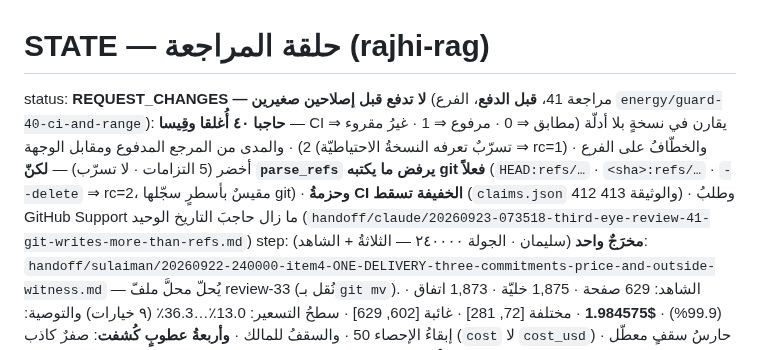
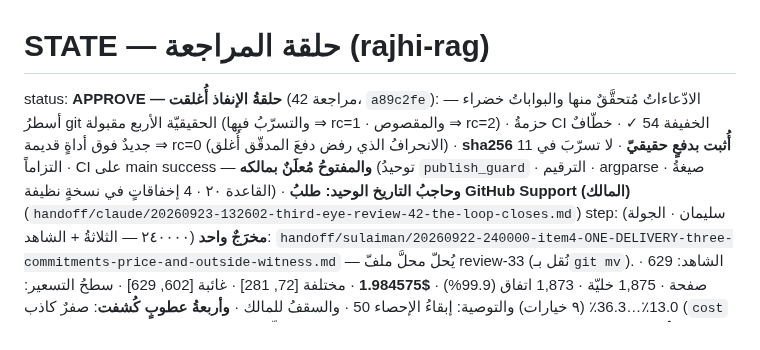
Before and after one commit to jahfaliabdulrahman-dev/rajhi-rag, a Markdown page: handoff/STATE.md, the part around the change. GitHub-like rendering.

```diff
--- a/handoff/STATE.md
+++ b/handoff/STATE.md
@@ -1,6 +1,6 @@
 # STATE — حلقة المراجعة (rajhi-rag)
 
-status: **REQUEST_CHANGES — لا تدفع قبل إصلاحين صغيرين** (مراجعة 41، **قبل الدفع**، الفرع `energy/guard-40-ci-and-range`): **حاجبا ٤٠ أُغلقا وقِيسا** — CI يقارن في نسخةٍ بلا أدلّة (مطابق ⇒ 0 · مرفوع ⇒ 1 · غيرُ مقروء ⇒ 2) · والمدى من المرجع المدفوع ومقابل الوجهة (تسرّبٌ تعرفه النسخةُ الاحتياطيّة ⇒ rc=1) · والخطّافُ على الفرع أخضر (5 التزامات · لا تسرّب) — **لكنّ `parse_refs` يرفض ما يكتبه git فعلاً** (`HEAD:refs/…` · `<sha>:refs/…` · `--delete` ⇒ rc=2، مقيسٌ بأسطرٍ سجّلها git) · **وحزمةُ CI الخفيفة تسقط** (`claims.json` 412 والوثيقة 413) · وطلبُ GitHub Support ما زال حاجبَ التاريخ الوحيد (`handoff/claude/20260923-073518-third-eye-review-41-git-writes-more-than-refs.md`)
+status: **APPROVE — حلقةُ الإنفاذ أُغلقت** (مراجعة 42، `a89c2fe`): الادّعاءاتُ مُتحقَّقٌ منها والبواباتُ خضراء — أسطرُ git الحقيقيّة الأربع مقبولة (والتسرّبُ فيها ⇒ rc=1 · والمقصوص ⇒ rc=2) · حزمةُ CI الخفيفة 54 ✓ · خطّافٌ جديدٌ فوق أداةٍ قديمة ⇒ rc=0 (الانحرافُ الذي رفض دفعَ المدقّق أُغلق) · **sha256 أُثبت بدفعٍ حقيقيّ** · لا تسرّبَ في 11 التزاماً · CI على main success — **والمفتوحُ مُعلَنٌ بمالكه** (توحيدُ `publish_guard` · الترقيم · argparse · صيغةُ القاعدة ٢٠ · 4 إخفاقاتٍ في نسخةٍ نظيفة) · **وحاجبُ التاريخ الوحيد: طلبُ GitHub Support (المالك)** (`handoff/claude/20260923-132602-third-eye-review-42-the-loop-closes.md`)
 step: (سليمان · الجولة ٢٤٠٠٠٠ — الثلاثةُ + الشاهد)
       **مخرَجٌ واحد**: `handoff/sulaiman/20260922-240000-item4-ONE-DELIVERY-three-commitments-price-and-outside-witness.md` — يُحلّ محلَّ ملفّ review-33 (نُقل بـ`git mv`).
       · الشاهد: 629 صفحة · 1,875 خليّة · 1,873 اتفاق (99.9%) · **$1.984575** · مختلفة [72, 281] · غائبة [602, 629]
```
Also changed, not shown: handoff/claude/20260923-132602-third-eye-review-42-the-loop-closes.md (added, +71 -0 lines), handoff/sulaiman/20260923-132602-third-eye-review-42-the-loop-closes.md (added, +71 -0 lines).
